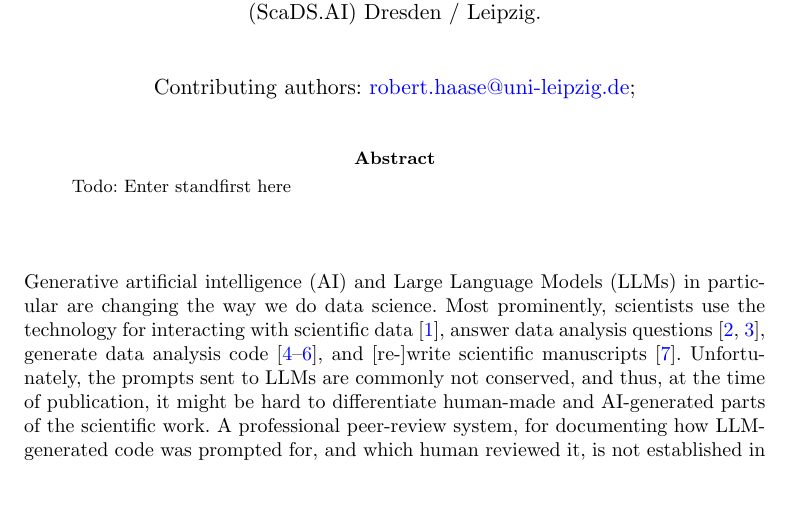
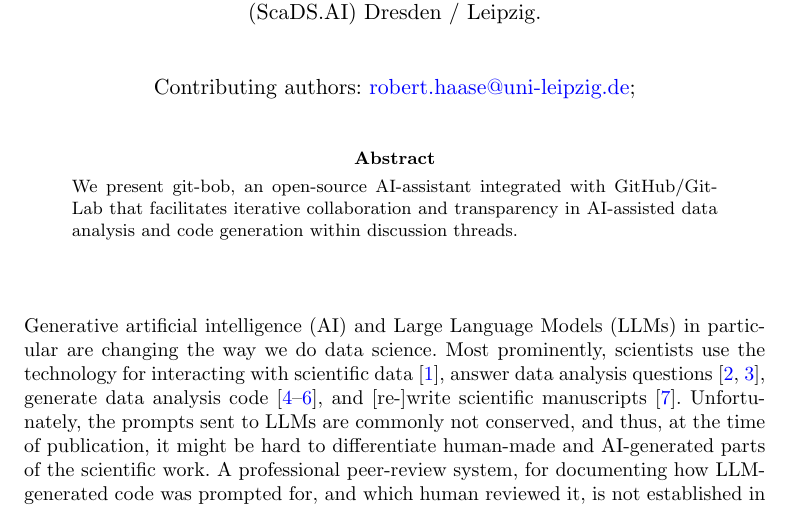
Before and after one commit to haesleinhuepf/git-bob-manuscript, a LaTeX paper (git-bob-manuscript.tex): part of page 1 of 5, cut so that both start at the same text. Compiled offline with pdfLaTeX.

Commit message:
Replaced the placeholder "Todo: Enter standfirst here" with a concise summary in the abstract.

```diff
--- a/git-bob-manuscript.tex
+++ b/git-bob-manuscript.tex
@@ -113,7 +113,7 @@
 
 \abstract{
 
-Todo: Enter standfirst here
+We present git-bob, an open-source AI-assistant integrated with GitHub/GitLab that facilitates iterative collaboration and transparency in AI-assisted data analysis and code generation within discussion threads.
 
 }
 
```
